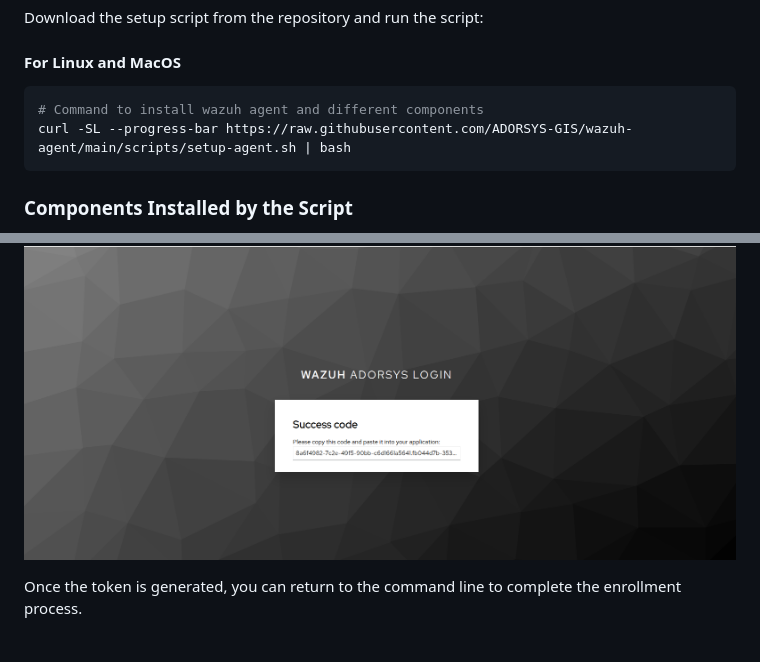
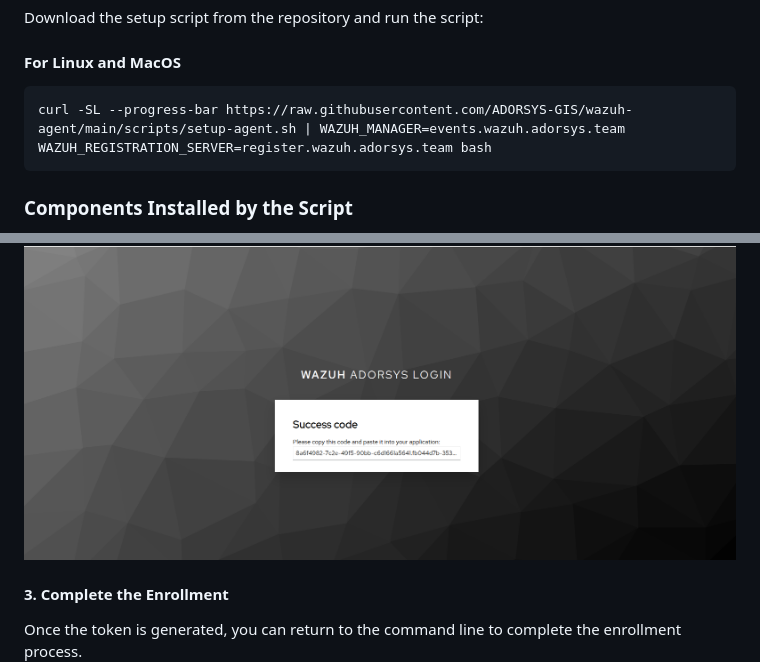
Before and after one commit to ADORSYS-GIS/wazuh-agent, a Markdown page: Enroll-agent.md, 2 parts joined by grey strips. GitHub-like rendering; blank space fills up the shorter version.

````diff
--- a/Enroll-agent.md
+++ b/Enroll-agent.md
@@ -19,8 +19,7 @@ Wazuh agents collect security data from your systems and communicate with the Wa
 Download the setup script from the repository and run the script:
 #### For Linux and MacOS
  ```bash
- # Command to install wazuh agent and different components
-curl -SL --progress-bar https://raw.githubusercontent.com/ADORSYS-GIS/wazuh-agent/main/scripts/setup-agent.sh | bash
+curl -SL --progress-bar https://raw.githubusercontent.com/ADORSYS-GIS/wazuh-agent/main/scripts/setup-agent.sh | WAZUH_MANAGER=events.wazuh.adorsys.team WAZUH_REGISTRATION_SERVER=register.wazuh.adorsys.team bash
  ```
 
 
@@ -65,6 +68,7 @@ You will be prompted to log in and generate an authentication token using Keyclo
 
 ![Successful installaton](/images/Screenshot%20from%202024-12-16%2013-15-27.png)
 
+#### 3. Complete the Enrollment
 Once the token is generated, you can return to the command line to complete the enrollment process.
 ![Successful installaton](/images/Screenshot%20from%202024-12-16%2013-17-10.png)
 
````
Also changed, not shown: other parts of Enroll-agent.md (+18 -5 lines), images/Screenshot from 2024-12-16 16-03-47.png (added), images/Screenshot from 2024-12-16 16-19-46.png (added), images/Screenshot from 2024-12-16 16-22-18.png (added).
